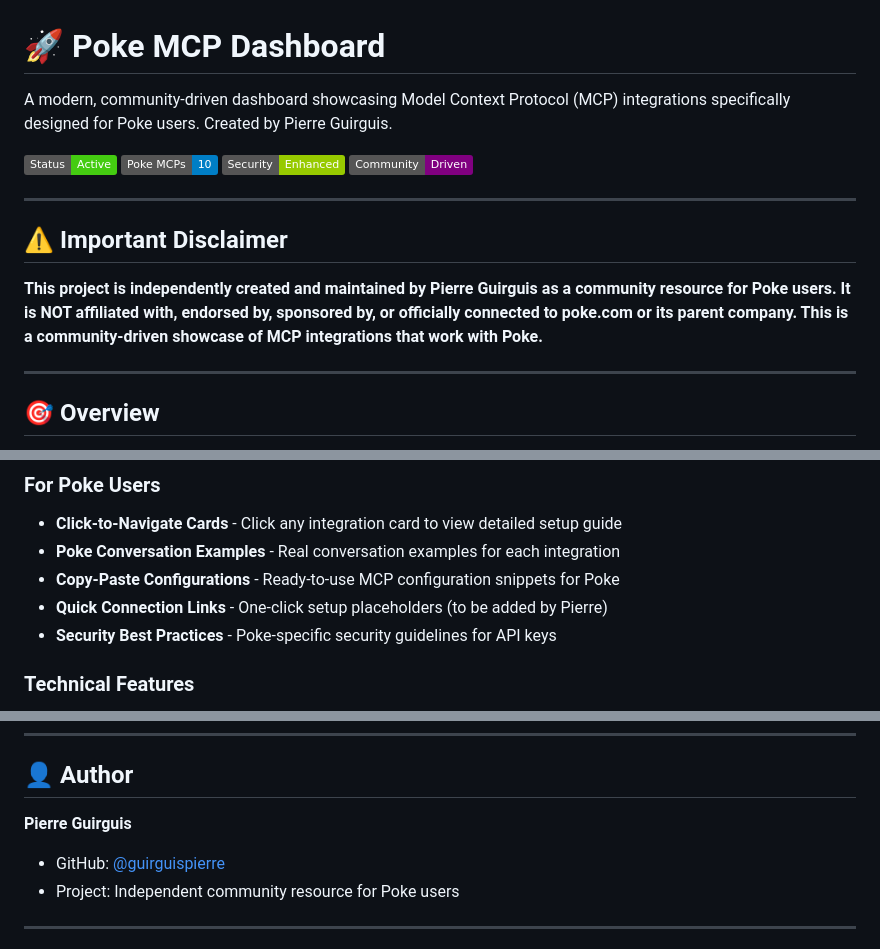
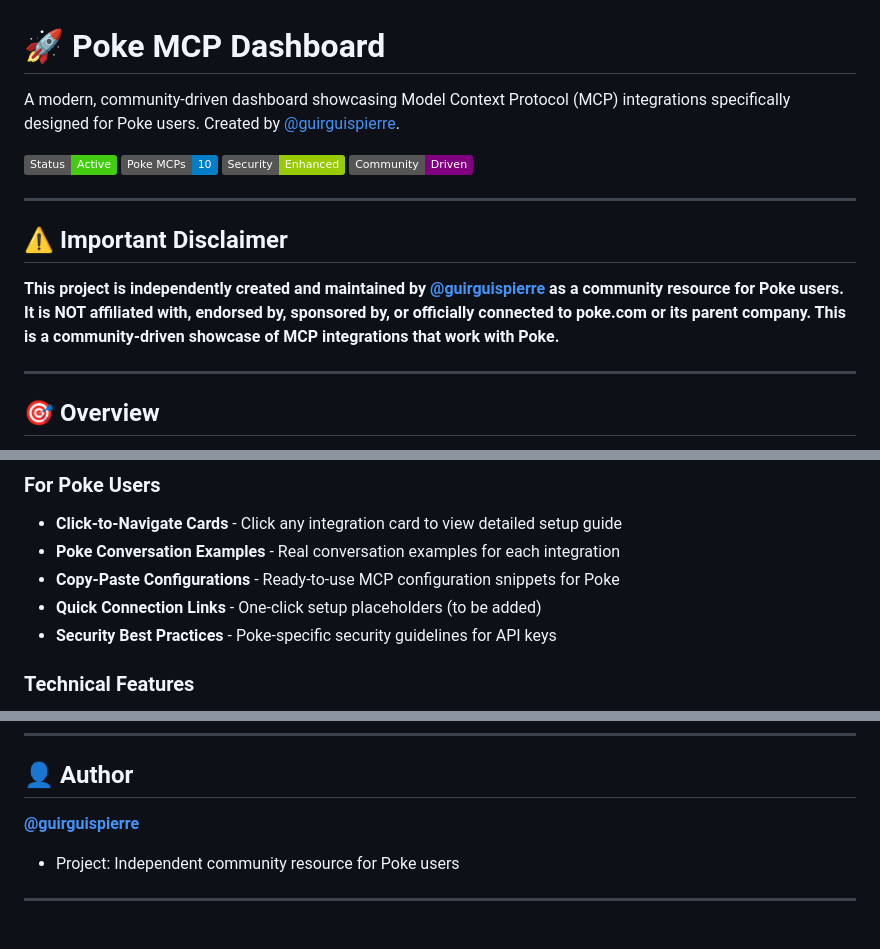
Before and after one commit to guirguispierre/mcp-dashboard, a Markdown page: README.md, 3 parts joined by grey strips. Rendered like a GitHub page; badges without logos.

Commit message:
Replace full name with GitHub profile link

```diff
--- a/README.md
+++ b/README.md
@@ -1,6 +1,6 @@
 # 🚀 Poke MCP Dashboard
 
-A modern, community-driven dashboard showcasing Model Context Protocol (MCP) integrations specifically designed for Poke users. Created by Pierre Guirguis.
+A modern, community-driven dashboard showcasing Model Context Protocol (MCP) integrations specifically designed for Poke users. Created by [@guirguispierre](https://github.com/guirguispierre).
 
 ![Dashboard Preview](https://img.shields.io/badge/Status-Active-success)
 ![Integrations](https://img.shields.io/badge/Poke_MCPs-10-blue)
@@ -11,7 +11,7 @@ A modern, community-driven dashboard showcasing Model Context Protocol (MCP) int
 
 ## ⚠️ Important Disclaimer
 
-**This project is independently created and maintained by Pierre Guirguis as a community resource for Poke users. It is NOT affiliated with, endorsed by, sponsored by, or officially connected to poke.com or its parent company. This is a community-driven showcase of MCP integrations that work with Poke.**
+**This project is independently created and maintained by [@guirguispierre](https://github.com/guirguispierre) as a community resource for Poke users. It is NOT affiliated with, endorsed by, sponsored by, or officially connected to poke.com or its parent company. This is a community-driven showcase of MCP integrations that work with Poke.**
 
 ---
 
@@ -102,7 +102,7 @@ Model Context Protocol allows Poke to securely connect to external data sources
 - **Click-to-Navigate Cards** - Click any integration card to view detailed setup guide
 - **Poke Conversation Examples** - Real conversation examples for each integration
 - **Copy-Paste Configurations** - Ready-to-use MCP configuration snippets for Poke
-- **Quick Connection Links** - One-click setup placeholders (to be added by Pierre)
+- **Quick Connection Links** - One-click setup placeholders (to be added)
 - **Security Best Practices** - Poke-specific security guidelines for API keys
 
 ### Technical Features
@@ -389,8 +389,7 @@ This project is licensed under the MIT License - see the [LICENSE](LICENSE) file
 
 ## 👤 Author
 
-**Pierre Guirguis**
-- GitHub: [@guirguispierre](https://github.com/guirguispierre)
+**[@guirguispierre](https://github.com/guirguispierre)**
 - Project: Independent community resource for Poke users
 
 ---
```
Also changed, not shown: other parts of README.md (+2 -2 lines).
